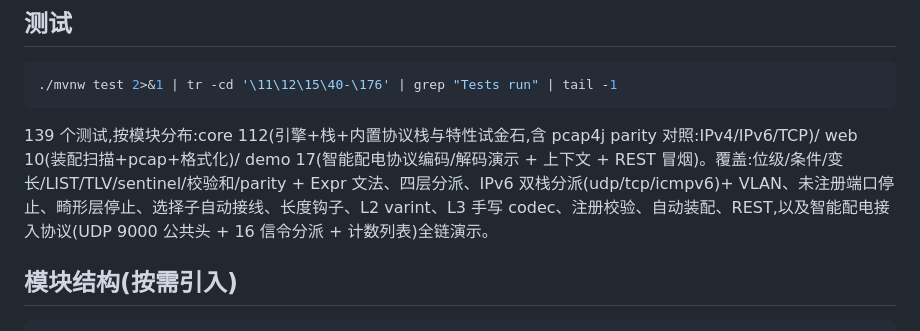
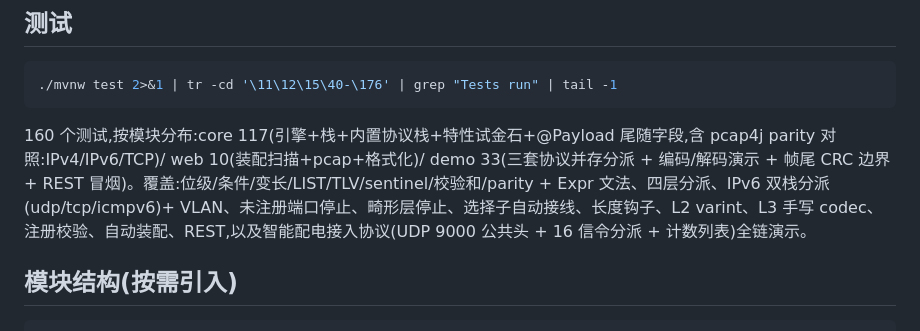
Before and after one commit to Mazawar/Free-Frame, a Markdown page: README.md, the part around the change. GitHub-like rendering.

Commit message:
docs: 校正 README 测试数(160 = core 117 + web 10 + demo 33)

````diff
--- a/README.md
+++ b/README.md
@@ -127,7 +127,7 @@ POST /api/netproto/import             # 导入 .pcap(multipart,仅以太网链
 ./mvnw test 2>&1 | tr -cd '\11\12\15\40-\176' | grep "Tests run" | tail -1
 ```
 
-139 个测试,按模块分布:core 112(引擎+栈+内置协议栈与特性试金石,含 pcap4j parity 对照:IPv4/IPv6/TCP)/ web 10(装配扫描+pcap+格式化)/ demo 17(智能配电协议编码/解码演示 + 上下文 + REST 冒烟)。覆盖:位级/条件/变长/LIST/TLV/sentinel/校验和/parity + Expr 文法、四层分派、IPv6 双栈分派(udp/tcp/icmpv6)+ VLAN、未注册端口停止、畸形层停止、选择子自动接线、长度钩子、L2 varint、L3 手写 codec、注册校验、自动装配、REST,以及智能配电接入协议(UDP 9000 公共头 + 16 信令分派 + 计数列表)全链演示。
+160 个测试,按模块分布:core 117(引擎+栈+内置协议栈+特性试金石+@Payload 尾随字段,含 pcap4j parity 对照:IPv4/IPv6/TCP)/ web 10(装配扫描+pcap+格式化)/ demo 33(三套协议并存分派 + 编码/解码演示 + 帧尾 CRC 边界 + REST 冒烟)。覆盖:位级/条件/变长/LIST/TLV/sentinel/校验和/parity + Expr 文法、四层分派、IPv6 双栈分派(udp/tcp/icmpv6)+ VLAN、未注册端口停止、畸形层停止、选择子自动接线、长度钩子、L2 varint、L3 手写 codec、注册校验、自动装配、REST,以及智能配电接入协议(UDP 9000 公共头 + 16 信令分派 + 计数列表)全链演示。
 
 ## 模块结构(按需引入)
 
````
